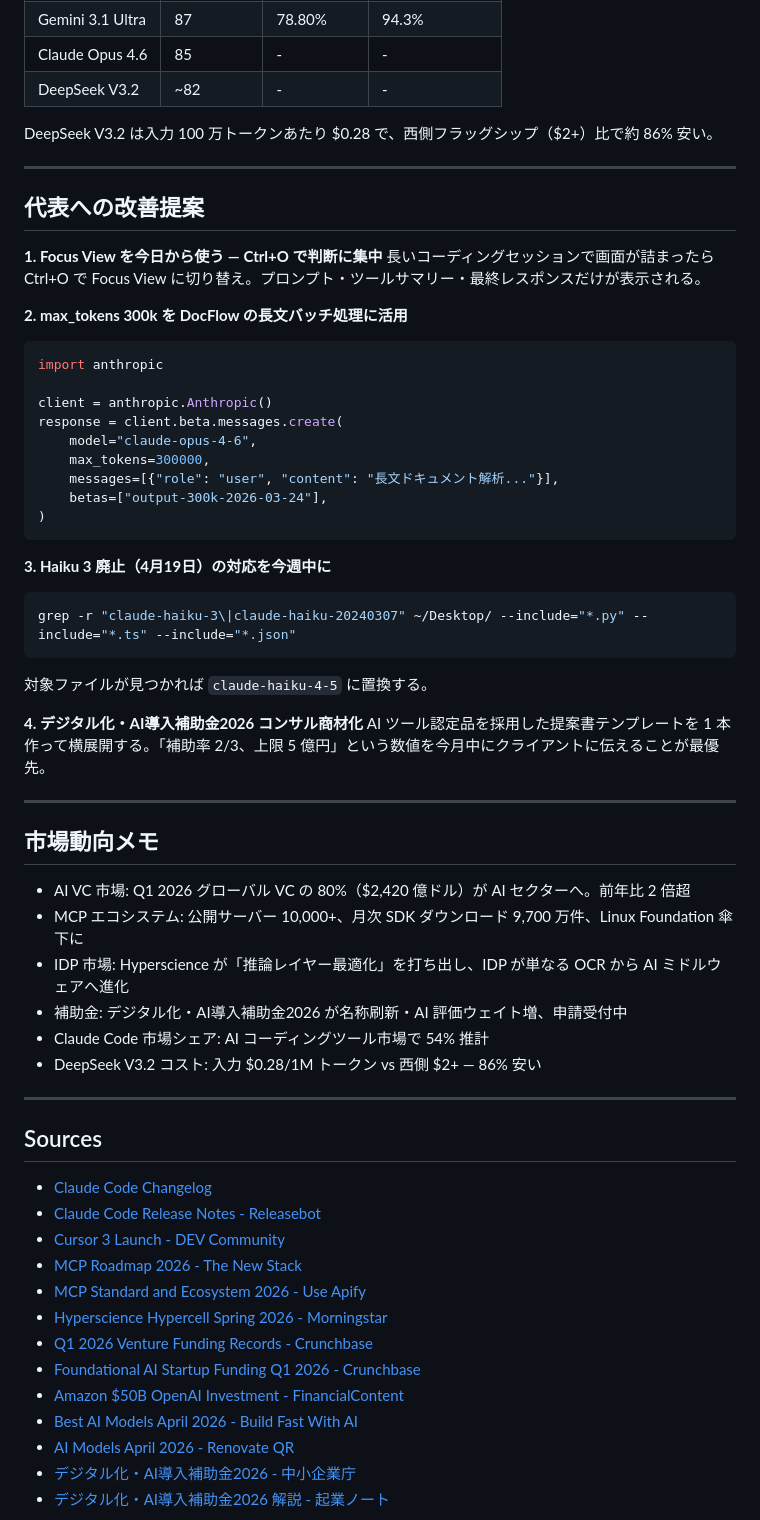
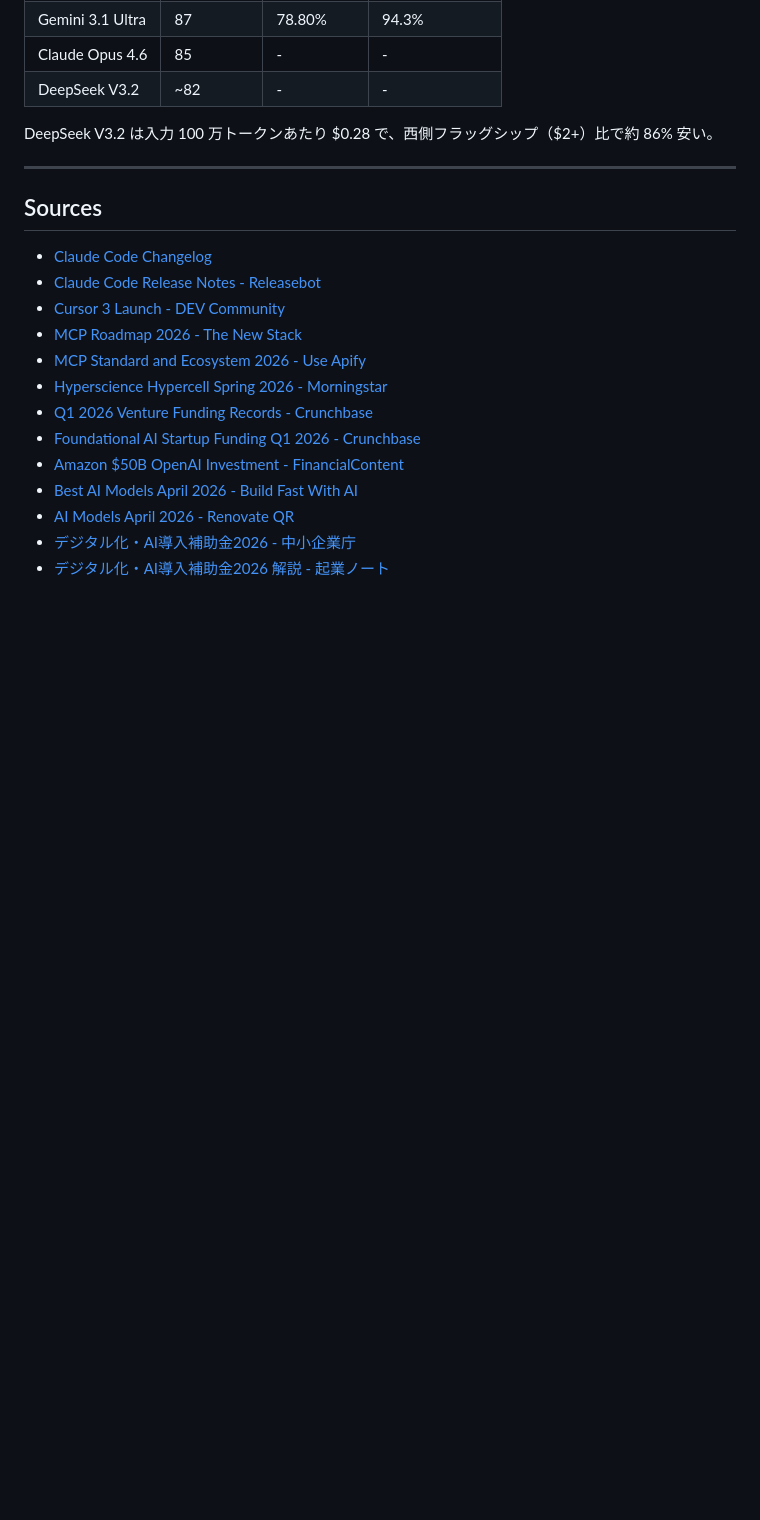
Before and after one commit to dinekt/Dinect_Corporate, a Markdown page: tech-news/2026-04/2026-04-10.md, the part around one of its changes. Drawn GitHub-style; blank space fills up the shorter version.

````diff
--- a/tech-news/2026-04/2026-04-10.md
+++ b/tech-news/2026-04/2026-04-10.md
@@ -40,49 +39,6 @@ DeepSeek V3.2 は入力 100 万トークンあたり $0.28 で、西側フラッ
 
 ---
 
-## 代表への改善提案
-
-**1. Focus View を今日から使う — Ctrl+O で判断に集中**
-長いコーディングセッションで画面が詰まったら Ctrl+O で Focus View に切り替え。プロンプト・ツールサマリー・最終レスポンスだけが表示される。
-
-**2. max_tokens 300k を DocFlow の長文バッチ処理に活用**
-
-```python
-import anthropic
-
-client = anthropic.Anthropic()
-response = client.beta.messages.create(
-    model="claude-opus-4-6",
-    max_tokens=300000,
-    messages=[{"role": "user", "content": "長文ドキュメント解析..."}],
-    betas=["output-300k-2026-03-24"],
-)
-```
-
-**3. Haiku 3 廃止（4月19日）の対応を今週中に**
-
-```bash
-grep -r "claude-haiku-3\|claude-haiku-20240307" ~/Desktop/ --include="*.py" --include="*.ts" --include="*.json"
-```
-
-対象ファイルが見つかれば `claude-haiku-4-5` に置換する。
-
-**4. デジタル化・AI導入補助金2026 コンサル商材化**
-AI ツール認定品を採用した提案書テンプレートを 1 本作って横展開する。「補助率 2/3、上限 5 億円」という数値を今月中にクライアントに伝えることが最優先。
-
----
-
-## 市場動向メモ
-
-- AI VC 市場: Q1 2026 グローバル VC の 80%（$2,420 億ドル）が AI セクターへ。前年比 2 倍超
-- MCP エコシステム: 公開サーバー 10,000+、月次 SDK ダウンロード 9,700 万件、Linux Foundation 傘下に
-- IDP 市場: Hyperscience が「推論レイヤー最適化」を打ち出し、IDP が単なる OCR から AI ミドルウェアへ進化
-- 補助金: デジタル化・AI導入補助金2026 が名称刷新・AI 評価ウェイト増、申請受付中
-- Claude Code 市場シェア: AI コーディングツール市場で 54% 推計
-- DeepSeek V3.2 コスト: 入力 $0.28/1M トークン vs 西側 $2+ — 86% 安い
-
----
-
 ## Sources
 
 - [Claude Code Changelog](https://code.claude.com/docs/en/changelog)
````
Also changed, not shown: other parts of tech-news/2026-04/2026-04-10.md (+2 -3 lines).
